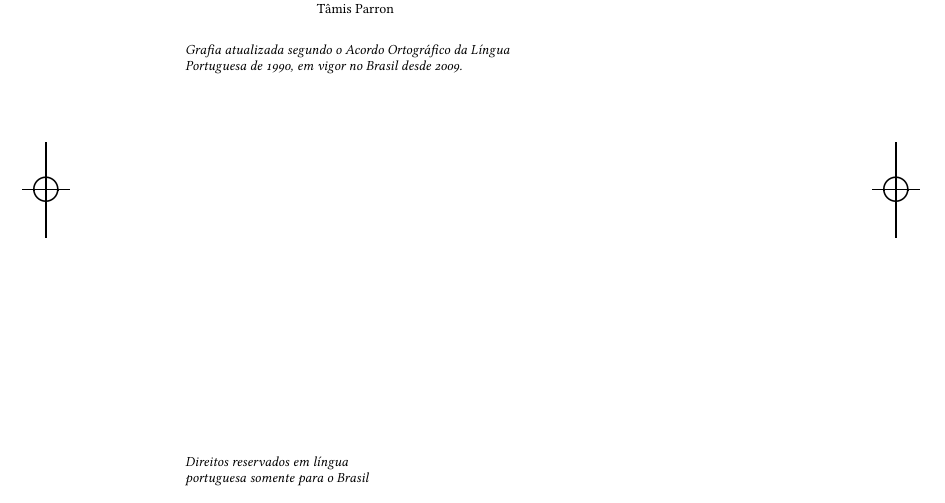
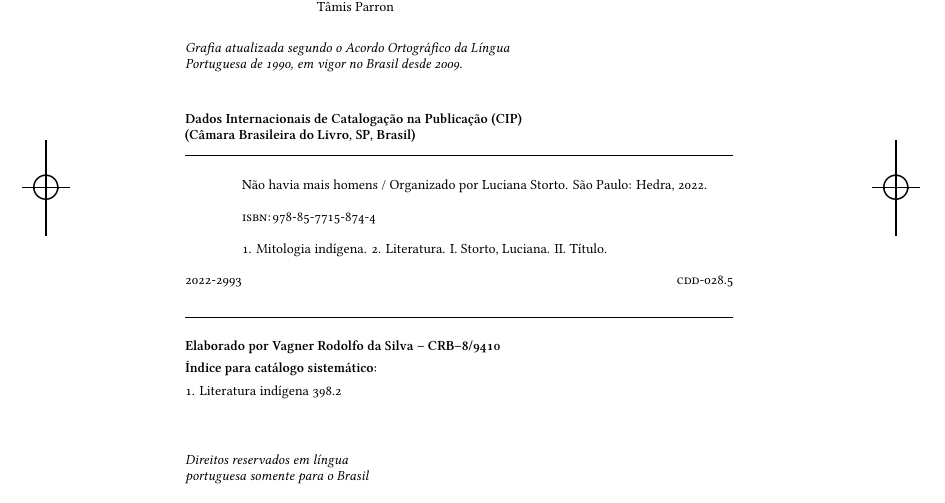
Before and after one commit to hedra-editora/mi_storto_homens, a LaTeX book (LIVRO.tex, which reads 2-creditos.tex, edlab-git.sty): part of page 4 of 108, cut so that both start at the same text. Compiled offline with XeLaTeX; a missing font is replaced by an installed copy or a similar font.

Commit message:
adicionando ficha para edição inscrita na CBL, lembrar de retirar

```diff
--- a/2-creditos.tex
+++ b/2-creditos.tex
@@ -42,7 +42,32 @@
 \textit{Grafia atualizada segundo o Acordo Ortográfico da Língua\\
 Portuguesa de 1990, em vigor no Brasil desde 2009.}\\
 
-\vfill
+%\bigskip
+\begin{flushleft}
+\textbf{Dados Internacionais de Catalogação na Publicação (CIP)}\\
+\textbf{(Câmara Brasileira do Livro, SP, Brasil)}\\
+
+\textbf{\hrule}
+\end{flushleft}
+\hspace{1cm}Não havia mais homens / Organizado por Luciana Storto. São Paulo: Hedra, 2022.\\
+
+\hspace{1cm}\textsc{isbn}: 978-85-7715-874-4\\
+
+\hspace{1cm}1. Mitologia indígena. 2. Literatura. I. Storto, Luciana. II. Título.\\
+
+\noindent{}2022-2993 \hspace{\fill} \textsc{cdd}-028.5\\
+
+\textbf{\hrule}
+\begin{flushleft}
+
+\textbf{Elaborado por Vagner Rodolfo da Silva -- CRB--8/9410}\\[3pt]
+\textbf{Índice para catálogo sistemático:}\\\vspace*{-.3cm}
+\end{flushleft}
+1. Literatura indígena 398.2
+
+\vspace*{\fill}
+
+%\vfill
 \textit{Direitos reservados em língua\\
 portuguesa somente para o Brasil}\\
 
--- a/edlab-git.sty
+++ b/edlab-git.sty
@@ -1 +1 @@
-\newcommand{\RevisionInfo}{fd15615}
+\newcommand{\RevisionInfo}{06f7d72}
```
